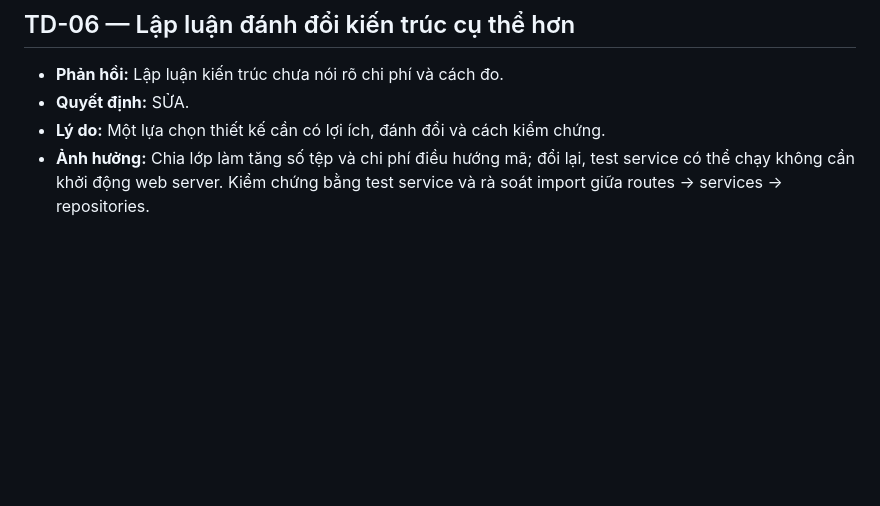
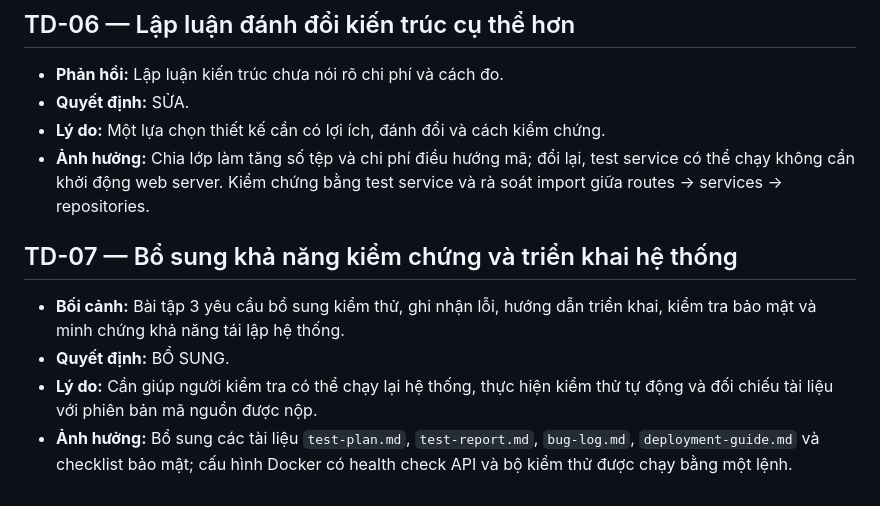
Before and after one commit to NguyenGiaHuy1608/cdtn1-nguyengiahuy-l2, a Markdown page: docs/thay-doi-thiet-ke.md, the part around the change. Rendered like a GitHub page; blank space fills up the shorter version.

Commit message:
docs: update design changes for BT3

```diff
--- a/docs/thay-doi-thiet-ke.md
+++ b/docs/thay-doi-thiet-ke.md
@@ -39,3 +39,10 @@
 - **Quyết định:** SỬA.
 - **Lý do:** Một lựa chọn thiết kế cần có lợi ích, đánh đổi và cách kiểm chứng.
 - **Ảnh hưởng:** Chia lớp làm tăng số tệp và chi phí điều hướng mã; đổi lại, test service có thể chạy không cần khởi động web server. Kiểm chứng bằng test service và rà soát import giữa routes → services → repositories.
+
+## TD-07 — Bổ sung khả năng kiểm chứng và triển khai hệ thống
+
+- **Bối cảnh:** Bài tập 3 yêu cầu bổ sung kiểm thử, ghi nhận lỗi, hướng dẫn triển khai, kiểm tra bảo mật và minh chứng khả năng tái lập hệ thống.
+- **Quyết định:** BỔ SUNG.
+- **Lý do:** Cần giúp người kiểm tra có thể chạy lại hệ thống, thực hiện kiểm thử tự động và đối chiếu tài liệu với phiên bản mã nguồn được nộp.
+- **Ảnh hưởng:** Bổ sung các tài liệu `test-plan.md`, `test-report.md`, `bug-log.md`, `deployment-guide.md` và checklist bảo mật; cấu hình Docker có health check API và bộ kiểm thử được chạy bằng một lệnh.
```
